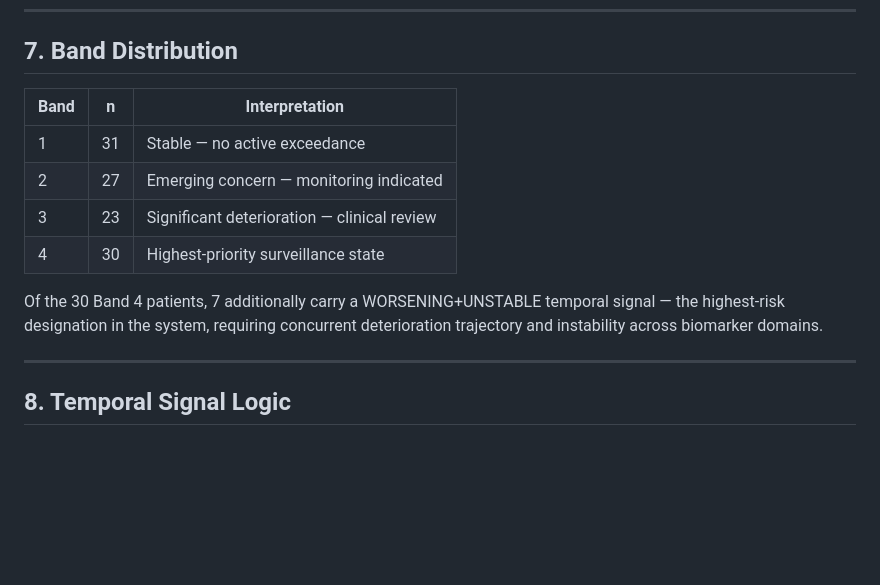
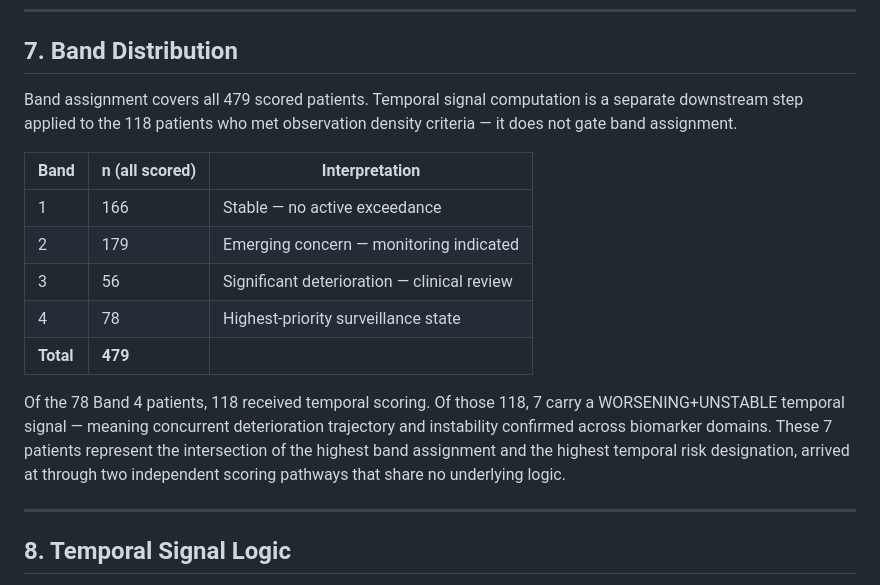
Before and after one commit to asadqureshi12/cardiometabolic-deterioration, a Markdown page: README.md, the part around the change. Rendered like a GitHub page; blank space fills up the shorter version.

```diff
--- a/README.md
+++ b/README.md
@@ -100,16 +100,20 @@ The separation of these two layers reflects the DCB0129 principle that clinical
 
 ## 7. Band Distribution
 
-| Band | n | Interpretation |
+Band assignment covers all 479 scored patients. Temporal signal computation is a separate downstream step applied to the 118 patients who met observation density criteria — it does not gate band assignment.
+
+| Band | n (all scored) | Interpretation |
 |---|---|---|
-| 1 | 31 | Stable — no active exceedance |
-| 2 | 27 | Emerging concern — monitoring indicated |
-| 3 | 23 | Significant deterioration — clinical review |
-| 4 | 30 | Highest-priority surveillance state |
+| 1 | 166 | Stable — no active exceedance |
+| 2 | 179 | Emerging concern — monitoring indicated |
+| 3 | 56 | Significant deterioration — clinical review |
+| 4 | 78 | Highest-priority surveillance state |
+| **Total** | **479** | |
 
-Of the 30 Band 4 patients, 7 additionally carry a WORSENING+UNSTABLE temporal signal — the highest-risk designation in the system, requiring concurrent deterioration trajectory and instability across biomarker domains.
+Of the 78 Band 4 patients, 118 received temporal scoring. Of those 118, 7 carry a WORSENING+UNSTABLE temporal signal — meaning concurrent deterioration trajectory and instability confirmed across biomarker domains. These 7 patients represent the intersection of the highest band assignment and the highest temporal risk designation, arrived at through two independent scoring pathways that share no underlying logic.
 
 ---
+
 
 ## 8. Temporal Signal Logic
 
```
